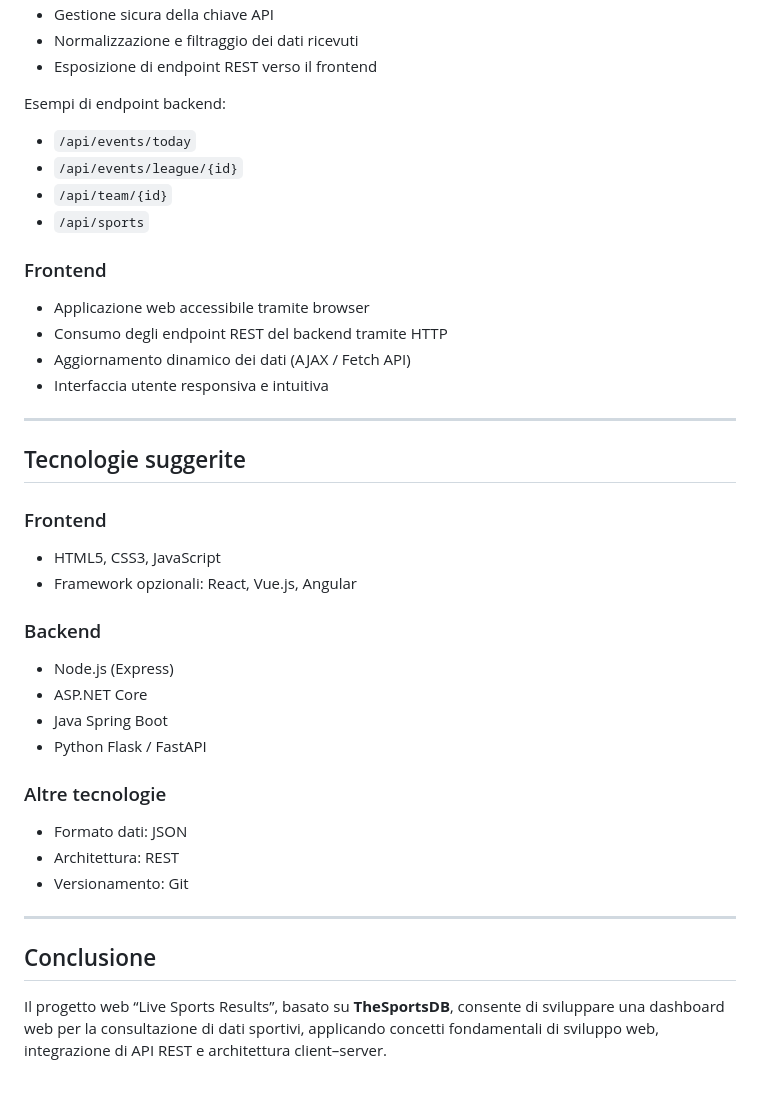
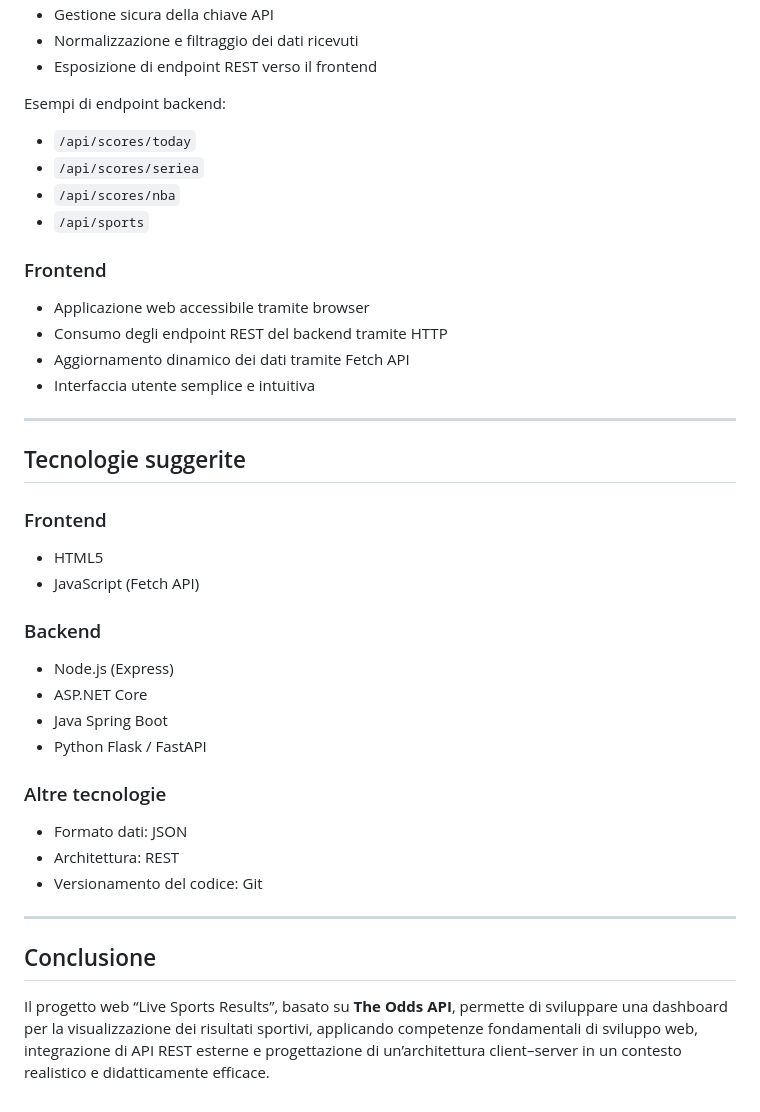
Before and after one commit to alessandropiazzalunga/progettoTPS, a Markdown page: README.md, the part around one of its changes. GitHub-like rendering.

```diff
--- a/README.md
+++ b/README.md
@@ -71,24 +68,24 @@ I dati sono restituiti in **formato JSON**, ideali per essere consumati da appli
 - Esposizione di endpoint REST verso il frontend
 
 Esempi di endpoint backend:
-- `/api/events/today`
-- `/api/events/league/{id}`
-- `/api/team/{id}`
+- `/api/scores/today`
+- `/api/scores/seriea`
+- `/api/scores/nba`
 - `/api/sports`
 
 ### Frontend
 - Applicazione web accessibile tramite browser
 - Consumo degli endpoint REST del backend tramite HTTP
-- Aggiornamento dinamico dei dati (AJAX / Fetch API)
-- Interfaccia utente responsiva e intuitiva
+- Aggiornamento dinamico dei dati tramite Fetch API
+- Interfaccia utente semplice e intuitiva
 
 ---
 
 ## Tecnologie suggerite
 
 ### Frontend
-- HTML5, CSS3, JavaScript
-- Framework opzionali: React, Vue.js, Angular
+- HTML5
+- JavaScript (Fetch API)
 
 ### Backend
 - Node.js (Express)
@@ -99,9 +96,9 @@ Esempi di endpoint backend:
 ### Altre tecnologie
 - Formato dati: JSON
 - Architettura: REST
-- Versionamento: Git
+- Versionamento del codice: Git
 
 ---
 
 ## Conclusione
-Il progetto web “Live Sports Results”, basato su **TheSportsDB**, consente di sviluppare una dashboard web per la consultazione di dati sportivi, applicando concetti fondamentali di sviluppo web, integrazione di API REST e architettura client–server.
+Il progetto web “Live Sports Results”, basato su **The Odds API**, permette di sviluppare una dashboard per la visualizzazione dei risultati sportivi, applicando competenze fondamentali di sviluppo web, integrazione di API REST esterne e progettazione di un’architettura client–server in un contesto realistico e didatticamente efficace.
```
Also changed, not shown: other parts of README.md (+23 -26 lines).
